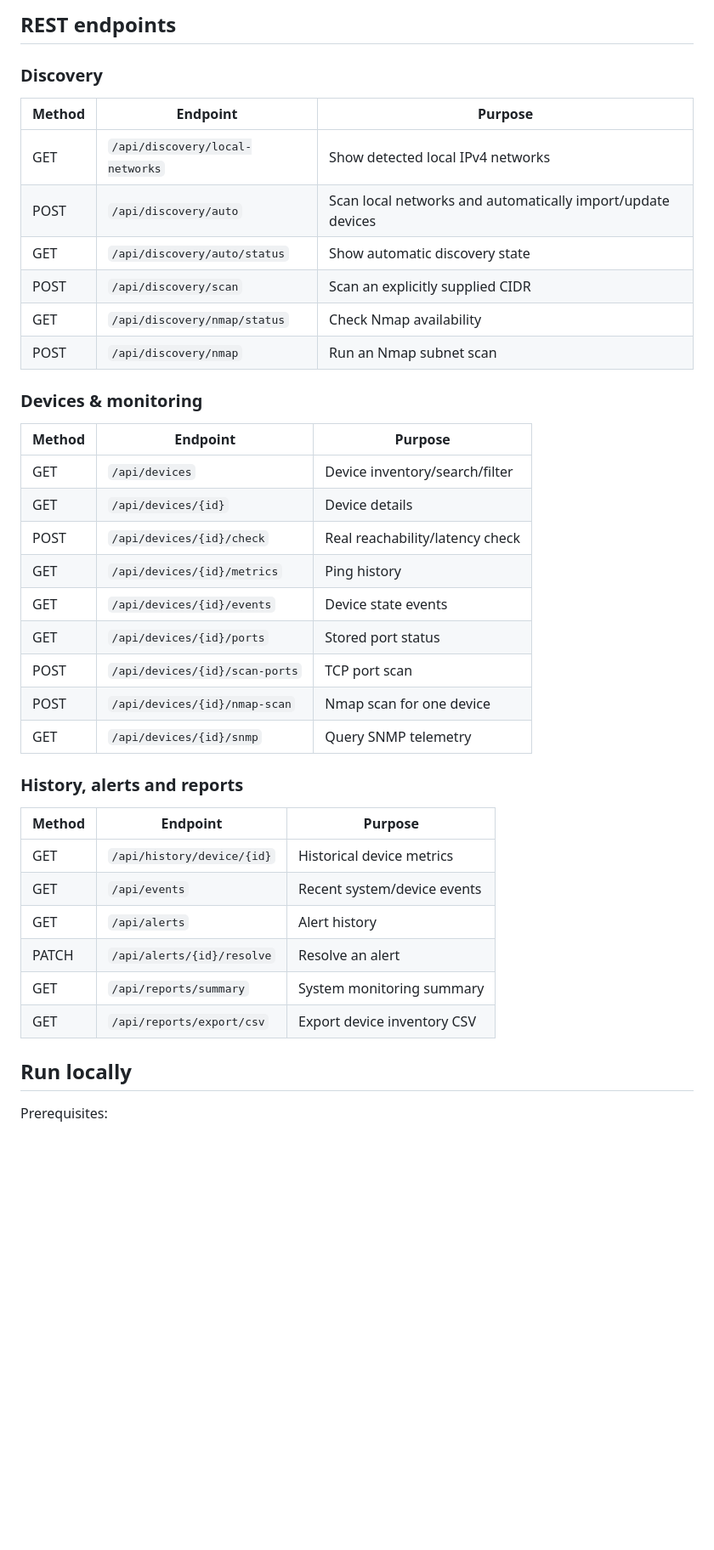
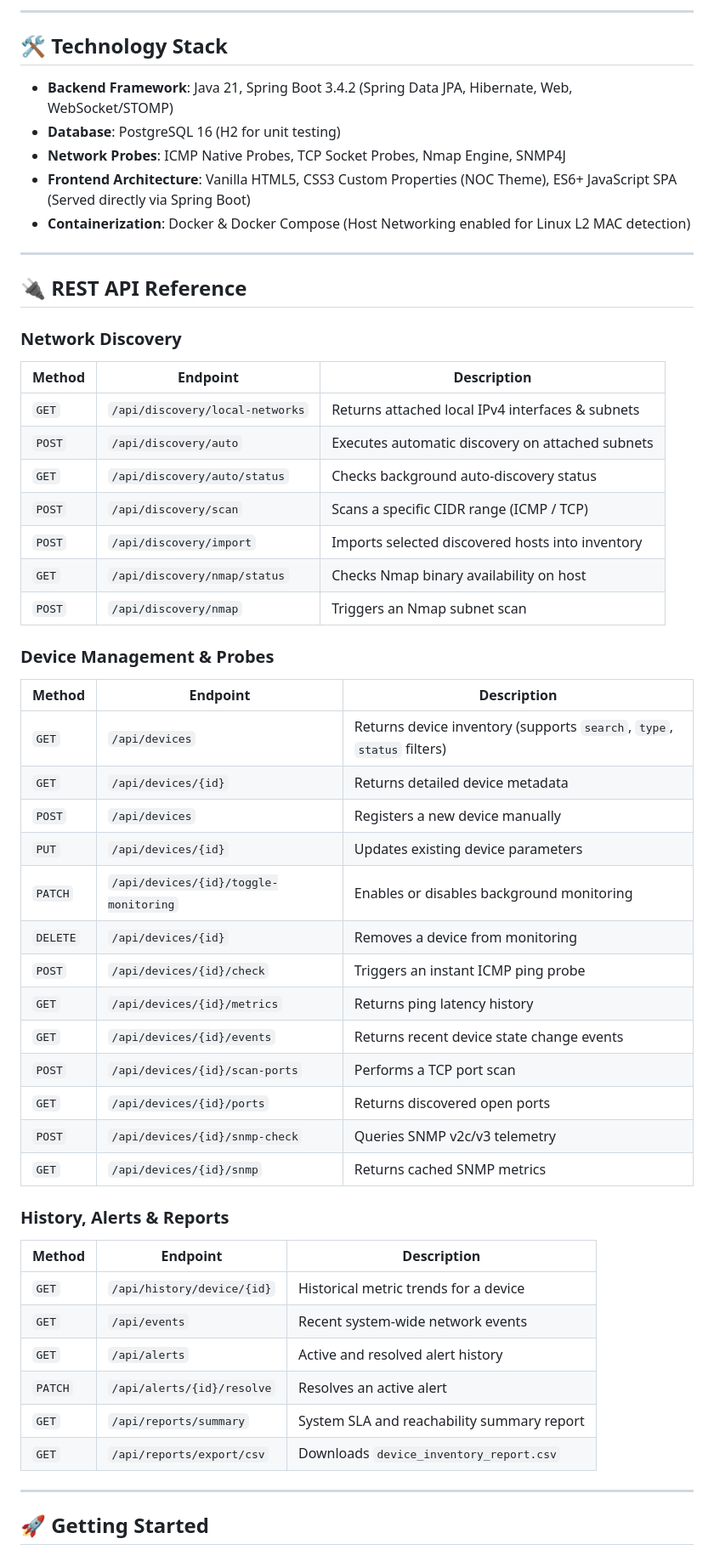
Before and after one commit to KiShOrE-2008/Network-Analyser, a Markdown page: README.md, the part around one of its changes. Shown at 85% size. GitHub-like rendering; blank space fills up the shorter version.

Commit message:
docs: overhaul README with enhanced features, architecture diagram, and API reference

````diff
--- a/README.md
+++ b/README.md
@@ -67,44 +54,61 @@ NetScope web dashboard
 ```
 
-## REST endpoints
+---
 
-### Discovery
+## 🛠️ Technology Stack
 
-| Method | Endpoint | Purpose |
+- **Backend Framework**: Java 21, Spring Boot 3.4.2 (Spring Data JPA, Hibernate, Web, WebSocket/STOMP)
+- **Database**: PostgreSQL 16 (H2 for unit testing)
+- **Network Probes**: ICMP Native Probes, TCP Socket Probes, Nmap Engine, SNMP4J
+- **Frontend Architecture**: Vanilla HTML5, CSS3 Custom Properties (NOC Theme), ES6+ JavaScript SPA (Served directly via Spring Boot)
+- **Containerization**: Docker & Docker Compose (Host Networking enabled for Linux L2 MAC detection)
+
+---
+
+## 🔌 REST API Reference
+
+### Network Discovery
+
+| Method | Endpoint | Description |
 |---|---|---|
-| GET | `/api/discovery/local-networks` | Show detected local IPv4 networks |
-| POST | `/api/discovery/auto` | Scan local networks and automatically import/update devices |
-| GET | `/api/discovery/auto/status` | Show automatic discovery state |
-| POST | `/api/discovery/scan` | Scan an explicitly supplied CIDR |
-| GET | `/api/discovery/nmap/status` | Check Nmap availability |
-| POST | `/api/discovery/nmap` | Run an Nmap subnet scan |
+| `GET` | `/api/discovery/local-networks` | Returns attached local IPv4 interfaces & subnets |
+| `POST` | `/api/discovery/auto` | Executes automatic discovery on attached subnets |
+| `GET` | `/api/discovery/auto/status` | Checks background auto-discovery status |
+| `POST` | `/api/discovery/scan` | Scans a specific CIDR range (ICMP / TCP) |
+| `POST` | `/api/discovery/import` | Imports selected discovered hosts into inventory |
+| `GET` | `/api/discovery/nmap/status` | Checks Nmap binary availability on host |
+| `POST` | `/api/discovery/nmap` | Triggers an Nmap subnet scan |
 
-### Devices & monitoring
+### Device Management & Probes
 
-| Method | Endpoint | Purpose |
+| Method | Endpoint | Description |
 |---|---|---|
-| GET | `/api/devices` | Device inventory/search/filter |
-| GET | `/api/devices/{id}` | Device details |
-| POST | `/api/devices/{id}/check` | Real reachability/latency check |
-| GET | `/api/devices/{id}/metrics` | Ping history |
-| GET | `/api/devices/{id}/events` | Device state events |
-| GET | `/api/devices/{id}/ports` | Stored port status |
-| POST | `/api/devices/{id}/scan-ports` | TCP port scan |
-| POST | `/api/devices/{id}/nmap-scan` | Nmap scan for one device |
-| GET | `/api/devices/{id}/snmp` | Query SNMP telemetry |
+| `GET` | `/api/devices` | Returns device inventory (supports `search`, `type`, `status` filters) |
+| `GET` | `/api/devices/{id}` | Returns detailed device metadata |
+| `POST` | `/api/devices` | Registers a new device manually |
+| `PUT` | `/api/devices/{id}` | Updates existing device parameters |
+| `PATCH` | `/api/devices/{id}/toggle-monitoring` | Enables or disables background monitoring |
+| `DELETE` | `/api/devices/{id}` | Removes a device from monitoring |
+| `POST` | `/api/devices/{id}/check` | Triggers an instant ICMP ping probe |
+| `GET` | `/api/devices/{id}/metrics` | Returns ping latency history |
+| `GET` | `/api/devices/{id}/events` | Returns recent device state change events |
+| `POST` | `/api/devices/{id}/scan-ports` | Performs a TCP port scan |
+| `GET` | `/api/devices/{id}/ports` | Returns discovered open ports |
+| `POST` | `/api/devices/{id}/snmp-check` | Queries SNMP v2c/v3 telemetry |
+| `GET` | `/api/devices/{id}/snmp` | Returns cached SNMP metrics |
 
-### History, alerts and reports
+### History, Alerts & Reports
 
-| Method | Endpoint | Purpose |
+| Method | Endpoint | Description |
 |---|---|---|
-| GET | `/api/history/device/{id}` | Historical device metrics |
-| GET | `/api/events` | Recent system/device events |
-| GET | `/api/alerts` | Alert history |
-| PATCH | `/api/alerts/{id}/resolve` | Resolve an alert |
-| GET | `/api/reports/summary` | System monitoring summary |
-| GET | `/api/reports/export/csv` | Export device inventory CSV |
+| `GET` | `/api/history/device/{id}` | Historical metric trends for a device |
+| `GET` | `/api/events` | Recent system-wide network events |
+| `GET` | `/api/alerts` | Active and resolved alert history |
+| `PATCH` | `/api/alerts/{id}/resolve` | Resolves an active alert |
+| `GET` | `/api/reports/summary` | System SLA and reachability summary report |
+| `GET` | `/api/reports/export/csv` | Downloads `device_inventory_report.csv` |
 
-## Run locally
+---
 
-Prerequisites:
+## 🚀 Getting Started
 
````
Also changed, not shown: other parts of README.md (+109 -98 lines).
